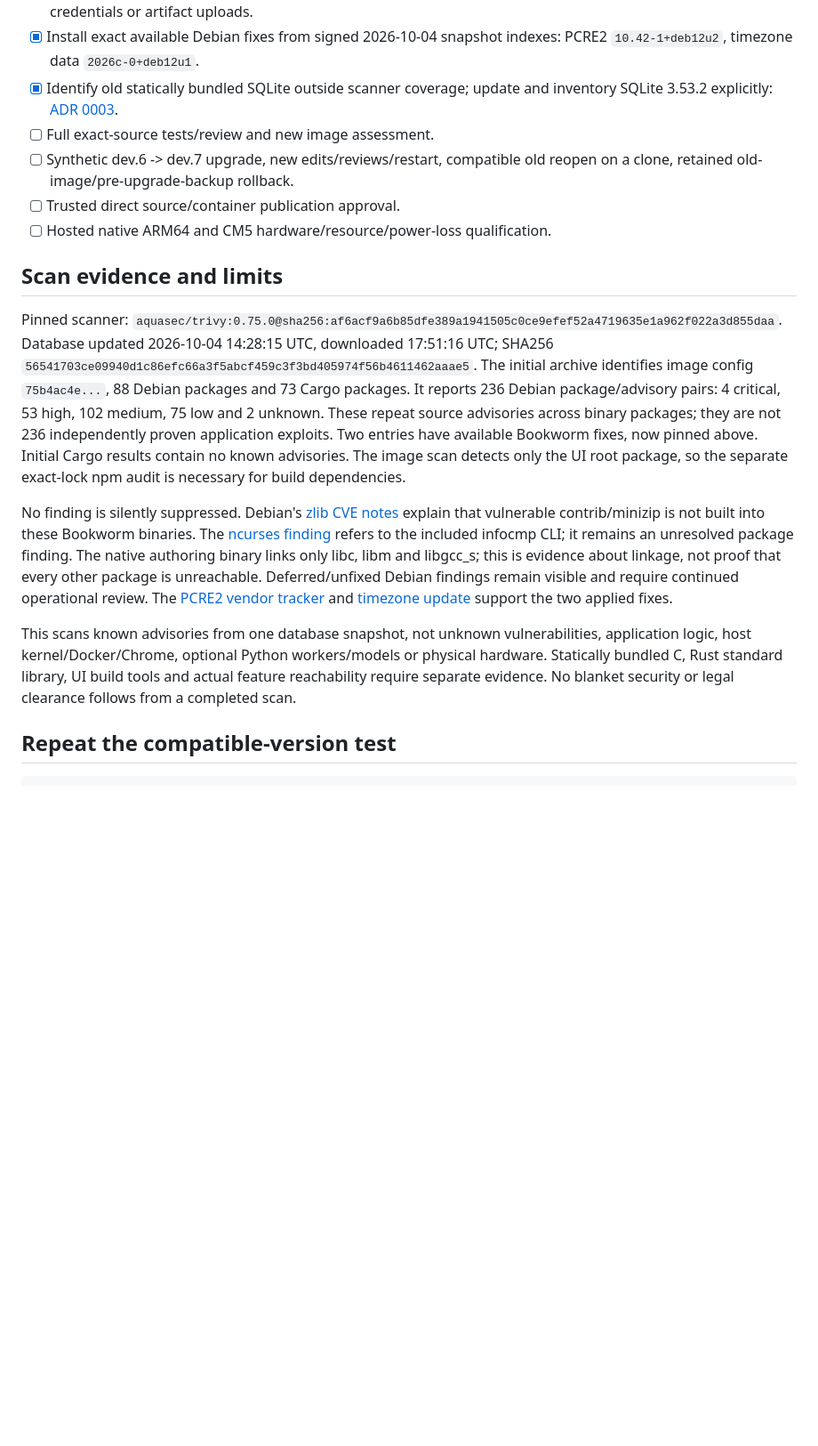
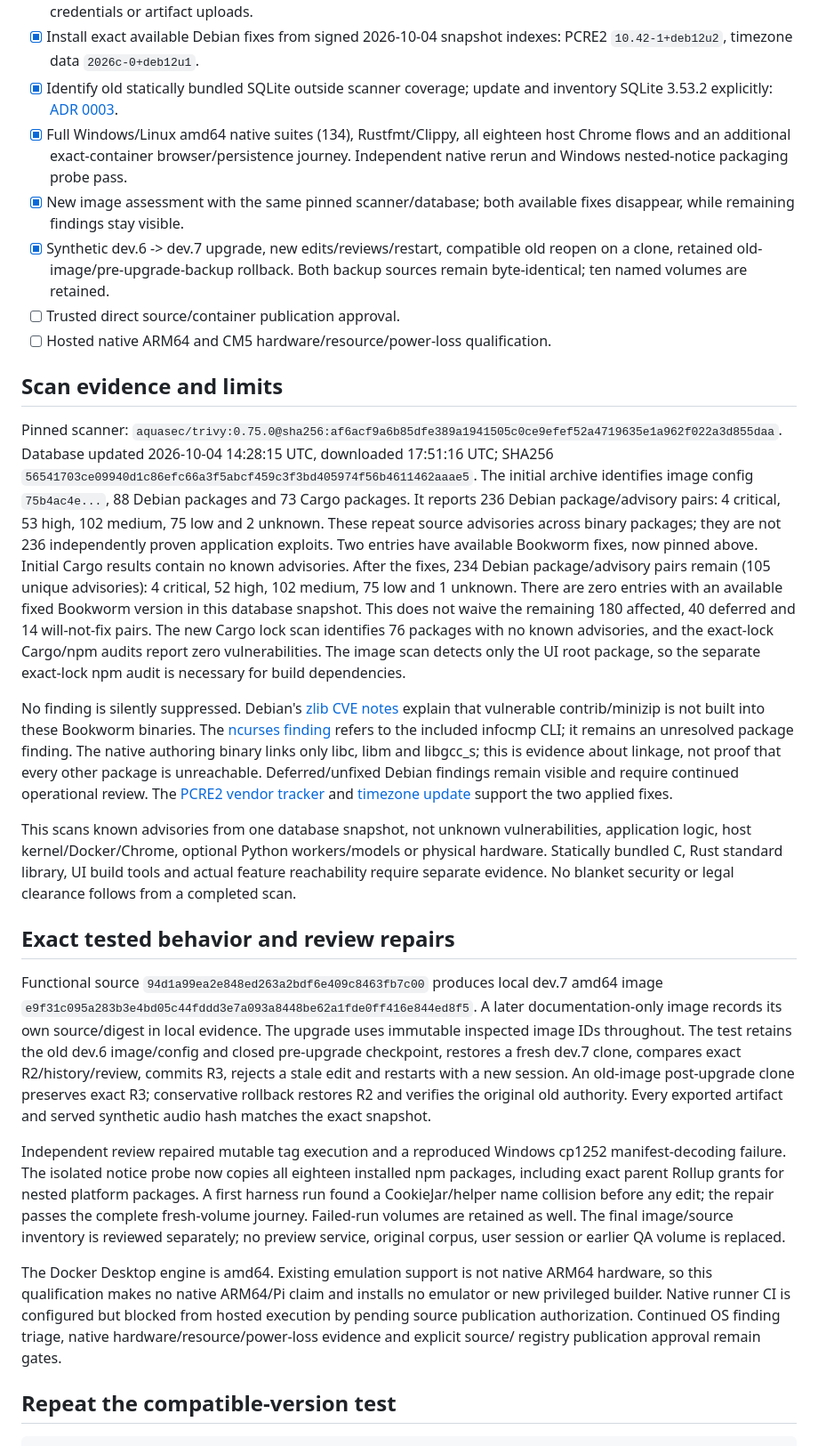
Before and after one commit to Open-K-Folds/corpus-workbench, a Markdown page: docs/RELEASE-QUALIFICATION.md, the part around the change. Shown at 89% size. Drawn GitHub-style; blank space fills up the shorter version.

Commit message:
Record tested local image assessment and compatible upgrade rollback evidence

````diff
--- a/docs/RELEASE-QUALIFICATION.md
+++ b/docs/RELEASE-QUALIFICATION.md
@@ -14,9 +14,14 @@ a source branch, container or production service.
   PCRE2 `10.42-1+deb12u2`, timezone data `2026c-0+deb12u1`.
 - [x] Identify old statically bundled SQLite outside scanner coverage; update and
   inventory SQLite 3.53.2 explicitly: [ADR 0003](ADR-0003-SQLITE-QUALIFICATION.md).
-- [ ] Full exact-source tests/review and new image assessment.
-- [ ] Synthetic dev.6 -> dev.7 upgrade, new edits/reviews/restart, compatible old
-  reopen on a clone, retained old-image/pre-upgrade-backup rollback.
+- [x] Full Windows/Linux amd64 native suites (134), Rustfmt/Clippy, all eighteen
+  host Chrome flows and an additional exact-container browser/persistence journey.
+  Independent native rerun and Windows nested-notice packaging probe pass.
+- [x] New image assessment with the same pinned scanner/database; both available
+  fixes disappear, while remaining findings stay visible.
+- [x] Synthetic dev.6 -> dev.7 upgrade, new edits/reviews/restart, compatible old
+  reopen on a clone, retained old-image/pre-upgrade-backup rollback. Both backup
+  sources remain byte-identical; ten named volumes are retained.
 - [ ] Trusted direct source/container publication approval.
 - [ ] Hosted native ARM64 and CM5 hardware/resource/power-loss qualification.
 
@@ -30,7 +35,13 @@ The initial archive identifies image config `75b4ac4e...`, 88 Debian packages an
 53 high, 102 medium, 75 low and 2 unknown. These repeat source advisories across
 binary packages; they are not 236 independently proven application exploits.
 Two entries have available Bookworm fixes, now pinned above. Initial Cargo results
-contain no known advisories. The image scan detects only the UI root package, so
+contain no known advisories. After the fixes, 234 Debian package/advisory pairs
+remain (105 unique advisories): 4 critical, 52 high, 102 medium, 75 low and 1 unknown.
+There are zero entries with an available fixed Bookworm version in this database
+snapshot. This does not waive the remaining 180 affected, 40 deferred and 14
+will-not-fix pairs. The new Cargo lock scan identifies 76 packages with no known
+advisories, and the exact-lock Cargo/npm audits report zero vulnerabilities.
+The image scan detects only the UI root package, so
 the separate exact-lock npm audit is necessary for build dependencies.
 
 No finding is silently suppressed. Debian's [zlib CVE notes](https://security-tracker.debian.org/tracker/CVE-2023-45853)
@@ -50,6 +61,33 @@ physical hardware. Statically bundled C, Rust standard library, UI build tools a
 actual feature reachability require separate evidence. No blanket security or
 legal clearance follows from a completed scan.
 
+## Exact tested behavior and review repairs
+
+Functional source `94d1a99ea2e848ed263a2bdf6e409c8463fb7c00` produces local
+dev.7 amd64 image `e9f31c095a283b3e4bd05c44fddd3e7a093a8448be62a1fde0ff416e844ed8f5`.
+A later documentation-only image records its own source/digest in local evidence.
+The upgrade uses immutable inspected image IDs throughout. The test retains the
+old dev.6 image/config and closed pre-upgrade checkpoint, restores a fresh dev.7
+clone, compares exact R2/history/review, commits R3, rejects a stale edit and
+restarts with a new session. An old-image post-upgrade clone preserves exact R3;
+conservative rollback restores R2 and verifies the original old authority. Every
+exported artifact and served synthetic audio hash matches the exact snapshot.
+
+Independent review repaired mutable tag execution and a reproduced Windows
+cp1252 manifest-decoding failure. The isolated notice probe now copies all eighteen
+installed npm packages, including exact parent Rollup grants for nested platform
+packages. A first harness run found a CookieJar/helper name collision before any
+edit; the repair passes the complete fresh-volume journey. Failed-run volumes are
+retained as well. The final image/source inventory is reviewed separately; no
+preview service, original corpus, user session or earlier QA volume is replaced.
+
+The Docker Desktop engine is amd64. Existing emulation support is not native
+ARM64 hardware, so this qualification makes no native ARM64/Pi claim and installs
+no emulator or new privileged builder. Native runner CI is configured but blocked
+from hosted execution by pending source publication authorization. Continued OS
+finding triage, native hardware/resource/power-loss evidence and explicit source/
+registry publication approval remain gates.
+
 ## Repeat the compatible-version test
 
 ```sh
````
Also changed, not shown: CHANGELOG.md (+3 -1 lines), MILESTONES.md (+1 -1 lines).
